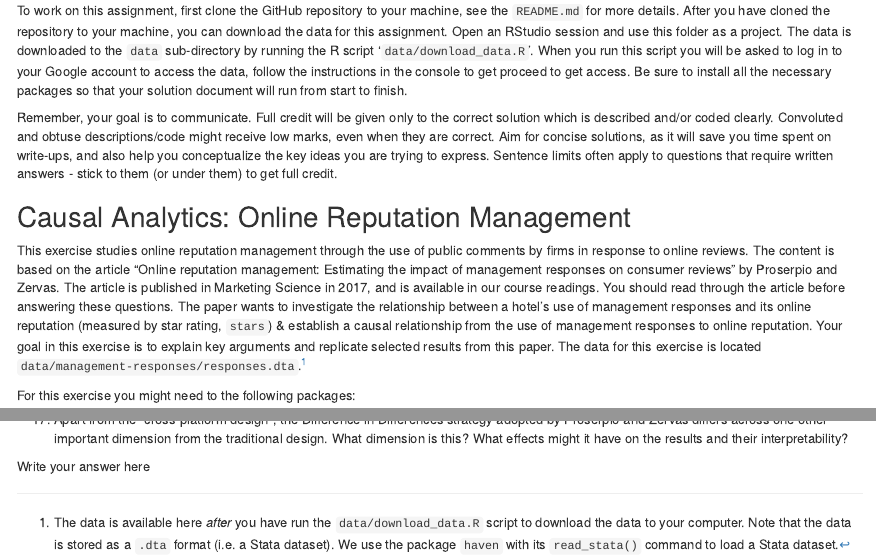
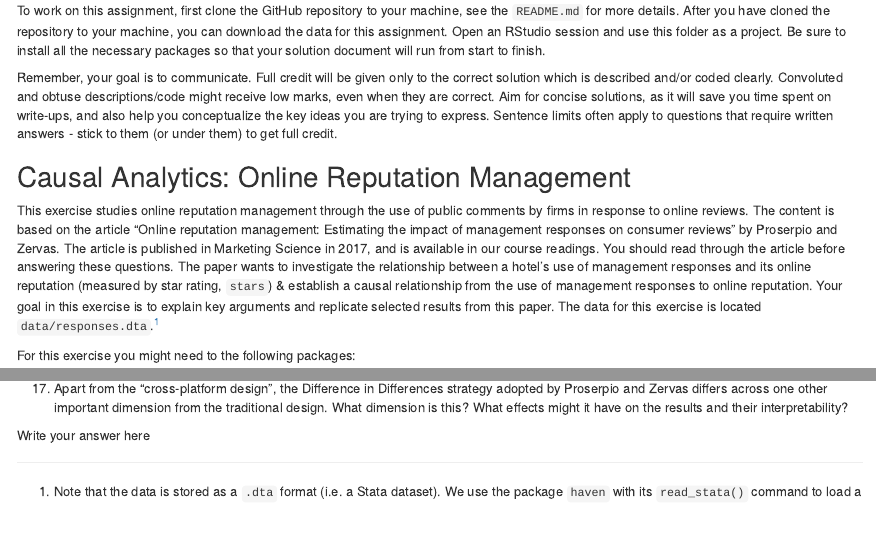
Before and after one commit to tisem-digital-marketing/smwa-assignment-online-reputation-student, an R Markdown document (assignment_answers.Rmd): the page in a window 1100 px wide, from 620 px down, and a second part further down, joined at a grey line. Rendered offline with R 4.5, knitr and Pandoc, with nearby package versions.

Commit message:
update data location

```diff
--- a/assignment_answers.Rmd
+++ b/assignment_answers.Rmd
@@ -40,8 +40,6 @@ Group members **must accept** this invitation to be able to view and contribute
 To work on this assignment, first clone the GitHub repository to your machine, see the `README.md` for more details.
 After you have cloned the repository to your machine, you can download the data for this assignment.
 Open an RStudio session and use this folder as a project.
-The data is downloaded to the `data` sub-directory by running the R script '`data/download_data.R`'.
-When you run this script you will be asked to log in to your Google account to access the data, follow the instructions in the console to get proceed to get access.
 Be sure to install all the necessary packages so that your solution document will run from start to finish.
 
 Remember, your goal is to communicate.
@@ -59,8 +57,7 @@ The content is based on the article "Online reputation management:
 You should read through the article before answering these questions.
 The paper wants to investigate the relationship between a hotel's use of management responses and its online reputation (measured by star rating, `stars`) & establish a causal relationship from the use of management responses to online reputation.
 Your goal in this exercise is to explain key arguments and replicate selected results from this paper.
-The data for this exercise is located `data/management-responses/responses.dta`.^[
-The data is available here *after* you have run the `data/download_data.R` script to download the data to your computer.
+The data for this exercise is located `data/responses.dta`.^[
 Note that the data is stored as a `.dta` format (i.e. a Stata dataset).
 We use the package `haven` with its `read_stata()` command to load a Stata dataset.
 ]
```
